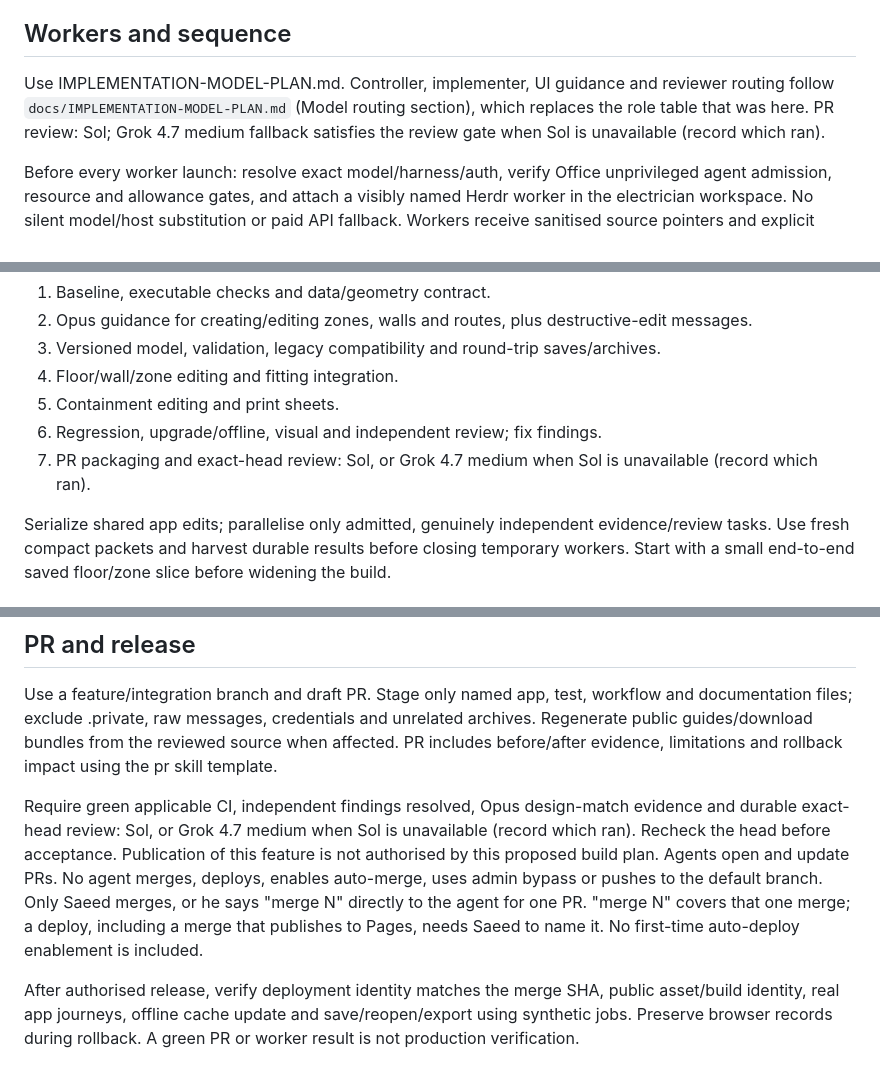
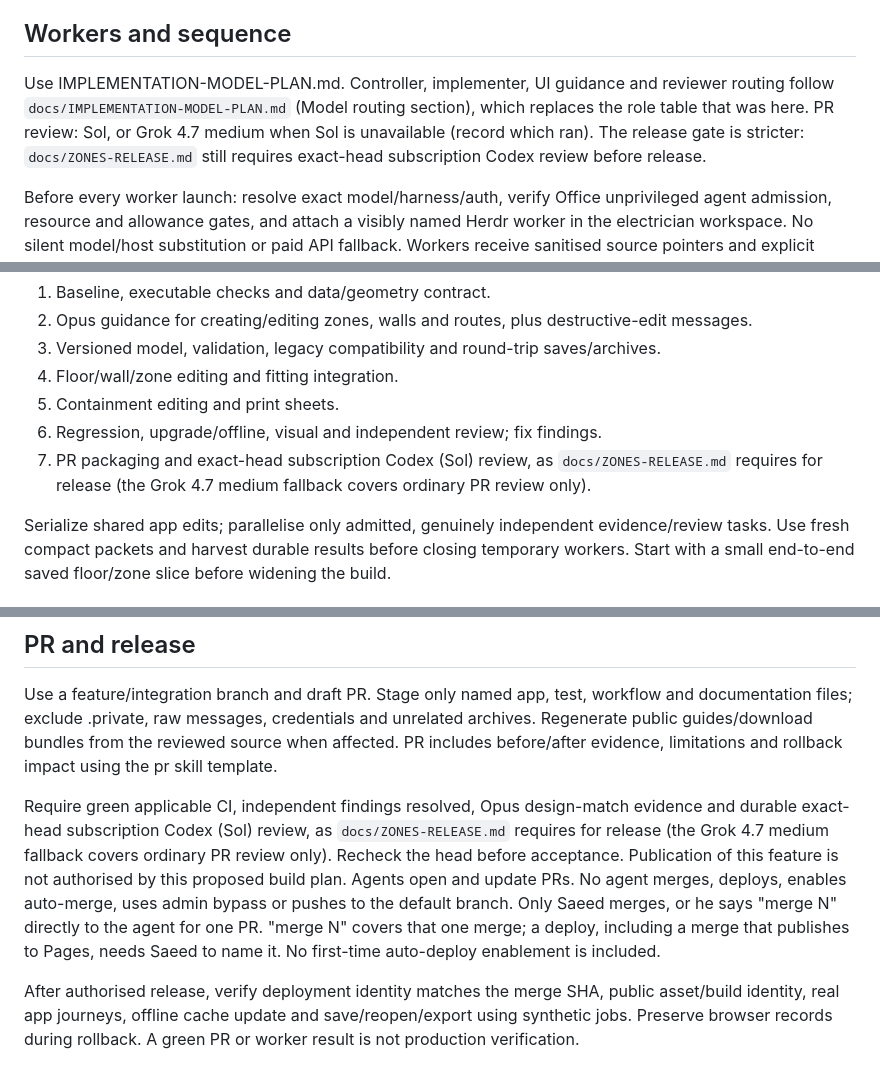
Before and after one commit to sidnikiwi-afk/us-electrical-demo, a Markdown page: docs/FLOOR-ZONES-IMPLEMENTATION-PLAN.md, 3 parts joined by grey strips. Rendered like a GitHub page.

Commit message:
docs: deploy boundary and release-gate wording from review
Co-Authored-By: Claude Opus 5.5 <noreply@anthropic.com>

```diff
--- a/docs/FLOOR-ZONES-IMPLEMENTATION-PLAN.md
+++ b/docs/FLOOR-ZONES-IMPLEMENTATION-PLAN.md
@@ -29,7 +29,7 @@ Existing jobs are read as a floor with their four exterior walls and retained fi
 
 ## Workers and sequence
 
-Use IMPLEMENTATION-MODEL-PLAN.md. Controller, implementer, UI guidance and reviewer routing follow `docs/IMPLEMENTATION-MODEL-PLAN.md` (Model routing section), which replaces the role table that was here. PR review: Sol; Grok 4.7 medium fallback satisfies the review gate when Sol is unavailable (record which ran).
+Use IMPLEMENTATION-MODEL-PLAN.md. Controller, implementer, UI guidance and reviewer routing follow `docs/IMPLEMENTATION-MODEL-PLAN.md` (Model routing section), which replaces the role table that was here. PR review: Sol, or Grok 4.7 medium when Sol is unavailable (record which ran). The release gate is stricter: `docs/ZONES-RELEASE.md` still requires exact-head subscription Codex review before release.
 
 Before every worker launch: resolve exact model/harness/auth, verify Office unprivileged agent admission, resource and allowance gates, and attach a visibly named Herdr worker in the electrician workspace. No silent model/host substitution or paid API fallback. Workers receive sanitised source pointers and explicit isolated write scopes; controller owns integration and tracking.
 
@@ -40,7 +40,7 @@ Create a spec and dependency-linked local tickets, preserving the preview as des
 4. Floor/wall/zone editing and fitting integration.
 5. Containment editing and print sheets.
 6. Regression, upgrade/offline, visual and independent review; fix findings.
-7. PR packaging and exact-head review: Sol, or Grok 4.7 medium when Sol is unavailable (record which ran).
+7. PR packaging and exact-head subscription Codex (Sol) review, as `docs/ZONES-RELEASE.md` requires for release (the Grok 4.7 medium fallback covers ordinary PR review only).
 
 Serialize shared app edits; parallelise only admitted, genuinely independent evidence/review tasks. Use fresh compact packets and harvest durable results before closing temporary workers. Start with a small end-to-end saved floor/zone slice before widening the build.
 
@@ -54,7 +54,7 @@ Make repo checks runnable with documented paths and add a scoped CI workflow if
 
 Use a feature/integration branch and draft PR. Stage only named app, test, workflow and documentation files; exclude .private, raw messages, credentials and unrelated archives. Regenerate public guides/download bundles from the reviewed source when affected. PR includes before/after evidence, limitations and rollback impact using the pr skill template.
 
-Require green applicable CI, independent findings resolved, Opus design-match evidence and durable exact-head review: Sol, or Grok 4.7 medium when Sol is unavailable (record which ran). Recheck the head before acceptance. Publication of this feature is not authorised by this proposed build plan. Agents open and update PRs. No agent merges, deploys, enables auto-merge, uses admin bypass or pushes to the default branch. Only Saeed merges, or he says "merge N" directly to the agent for one PR. "merge N" covers that one merge; a deploy, including a merge that publishes to Pages, needs Saeed to name it. No first-time auto-deploy enablement is included.
+Require green applicable CI, independent findings resolved, Opus design-match evidence and durable exact-head subscription Codex (Sol) review, as `docs/ZONES-RELEASE.md` requires for release (the Grok 4.7 medium fallback covers ordinary PR review only). Recheck the head before acceptance. Publication of this feature is not authorised by this proposed build plan. Agents open and update PRs. No agent merges, deploys, enables auto-merge, uses admin bypass or pushes to the default branch. Only Saeed merges, or he says "merge N" directly to the agent for one PR. "merge N" covers that one merge; a deploy, including a merge that publishes to Pages, needs Saeed to name it. No first-time auto-deploy enablement is included.
 
 After authorised release, verify deployment identity matches the merge SHA, public asset/build identity, real app journeys, offline cache update and save/reopen/export using synthetic jobs. Preserve browser records during rollback. A green PR or worker result is not production verification.
 
```
